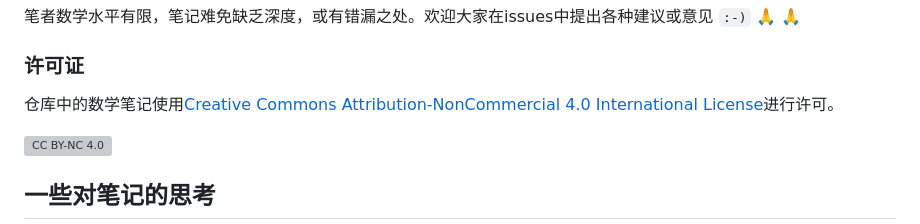
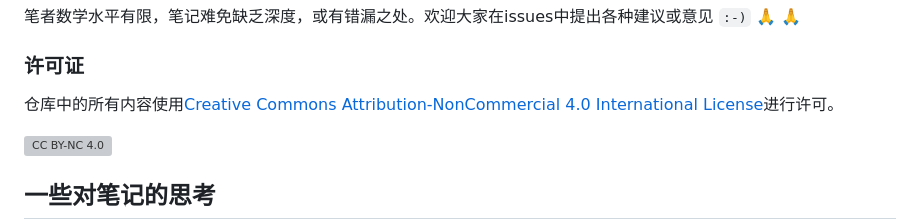
Before and after one commit to Sazzzzzz/MathNotes, a Markdown page: README.md, the part around one of its changes. Rendered like a GitHub page; grey boxes are pictures that could not be loaded.

```diff
--- a/README.md
+++ b/README.md
@@ -33,7 +33,7 @@
 
 ### 许可证
 
-仓库中的数学笔记使用[Creative Commons Attribution-NonCommercial 4.0 International License][cc-by-nc]进行许可。
+仓库中的所有内容使用[Creative Commons Attribution-NonCommercial 4.0 International License][cc-by-nc]进行许可。
 
 [![CC BY-NC 4.0][cc-by-nc-image]][cc-by-nc]
 
```
Also changed, not shown: other parts of README.md (+1 -1 lines).
